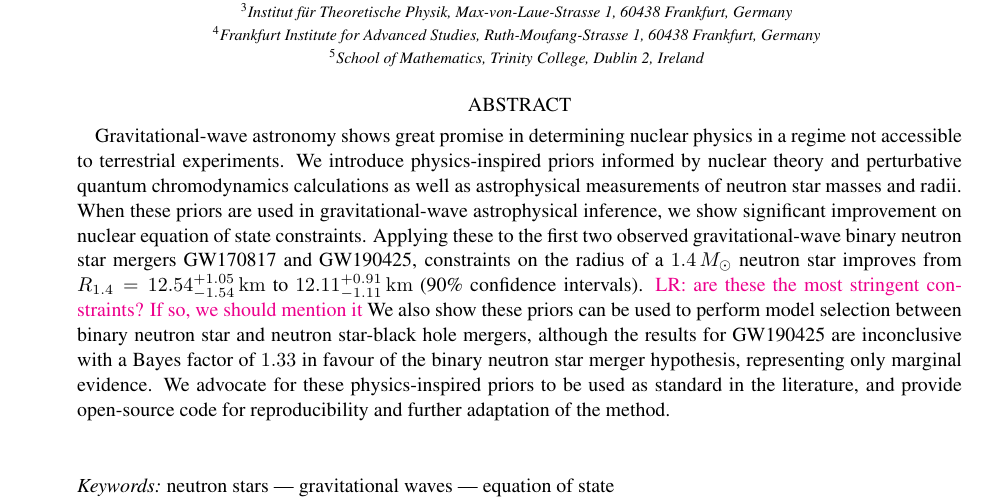
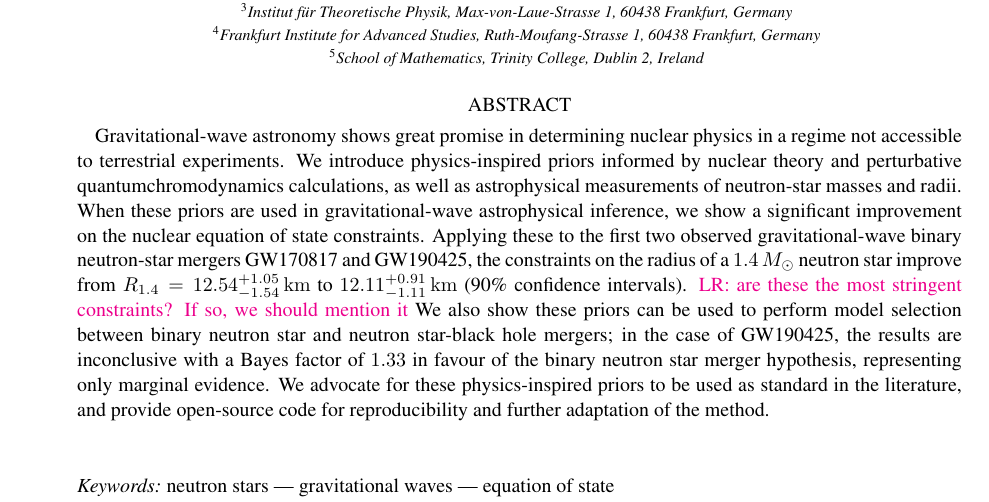
Before and after one commit to EckerChristian/MCLambdaBHNS, a LaTeX paper (paper.tex): part of page 1 of 8, cut so that both start at the same text. Compiled offline with pdfLaTeX.

Commit message:
revisions to abstract

```diff
--- a/paper.tex
+++ b/paper.tex
@@ -47,23 +47,23 @@
  Gravitational-wave astronomy shows great promise in determining nuclear
  physics in a regime not accessible to terrestrial experiments. We
  introduce physics-inspired priors informed by nuclear theory and
- perturbative quantum chromodynamics calculations as well as
- astrophysical measurements of neutron star masses and radii. When these
- priors are used in gravitational-wave astrophysical inference, we show
- significant improvement on nuclear equation of state constraints.
+ perturbative quantumchromodynamics calculations, as well as
+ astrophysical measurements of neutron-star masses and radii. When these
+ priors are used in gravitational-wave astrophysical inference, we show a
+ significant improvement on the nuclear equation of state constraints.
  Applying these to the first two observed gravitational-wave binary
- neutron star mergers GW170817 and GW190425, constraints on the radius of
- a $1.4\,M_\odot$ neutron star improves from
- $R_{1.4}={12.54^{+1.05}_{-1.54}}\,{\rm km}$ to
- $12.11^{+0.91}_{-1.11}\,{\rm km}$ (90\% confidence intervals). \lr{are
-   these the most stringent constraints? If so, we should mention it} We
- also show these priors can be used to perform model selection between
- binary neutron star and neutron star-black hole mergers, although the
- results for GW190425 are inconclusive with a Bayes factor of $1.33$ in
- favour of the binary neutron star merger hypothesis, representing only
- marginal evidence. We advocate for these physics-inspired priors to be
- used as standard in the literature, and provide open-source code for
- reproducibility and further adaptation of the method.
+ neutron-star mergers GW170817 and GW190425, the constraints on the
+ radius of a $1.4\,M_\odot$ neutron star improve from $R_{1.4} =
+ {12.54^{+1.05}_{-1.54}}\,{\rm km}$ to $12.11^{+0.91}_{-1.11}\,{\rm km}$
+ (90\% confidence intervals). \lr{are these the most stringent
+   constraints? If so, we should mention it} We also show these priors
+ can be used to perform model selection between binary neutron star and
+ neutron star-black hole mergers; in the case of GW190425, the results
+ are inconclusive with a Bayes factor of $1.33$ in favour of the binary
+ neutron star merger hypothesis, representing only marginal evidence. We
+ advocate for these physics-inspired priors to be used as standard in the
+ literature, and provide open-source code for reproducibility and further
+ adaptation of the method.
  %\CE{The abstract seems a bit optimisitc. Can we actually claim an
 %improvement of the NS EOS and radius constraints?}  \SM{We should see
 %some improvement compared to the LVK measurment as the posterior volume
```
